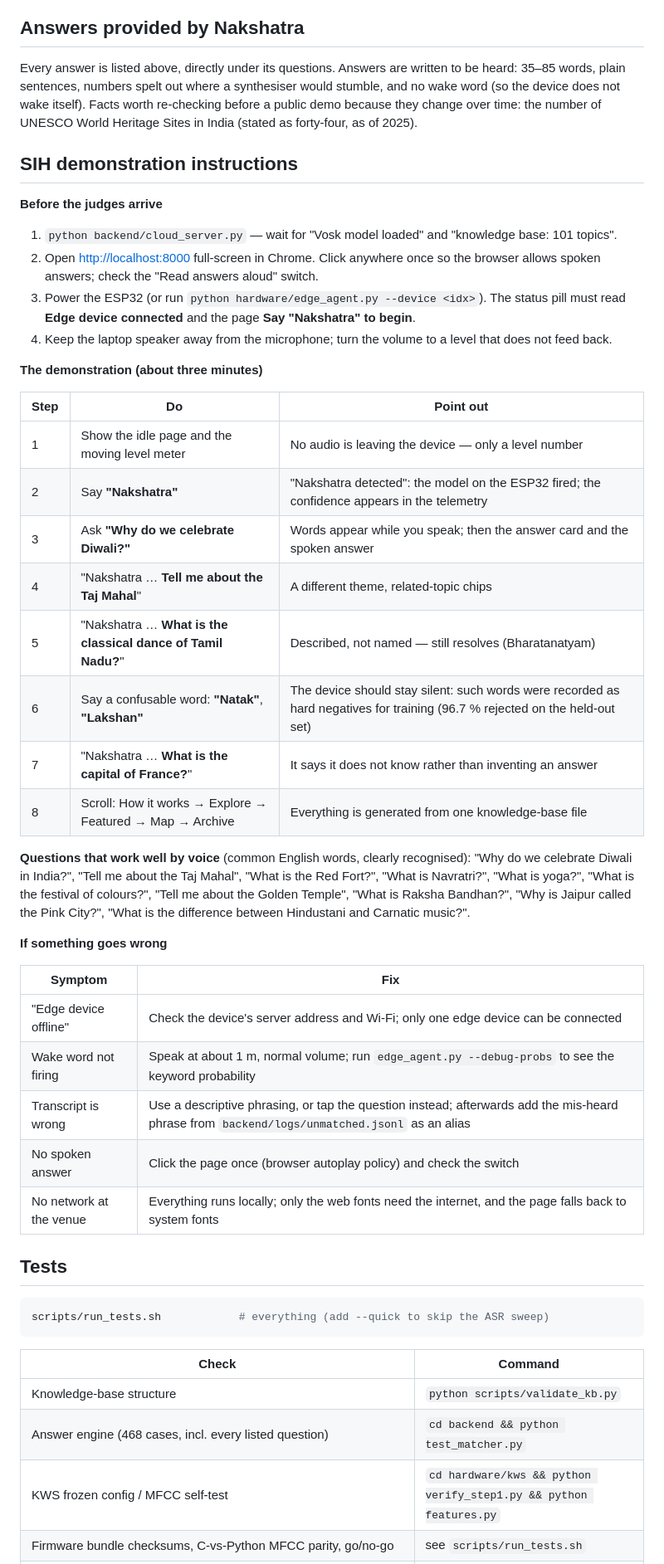
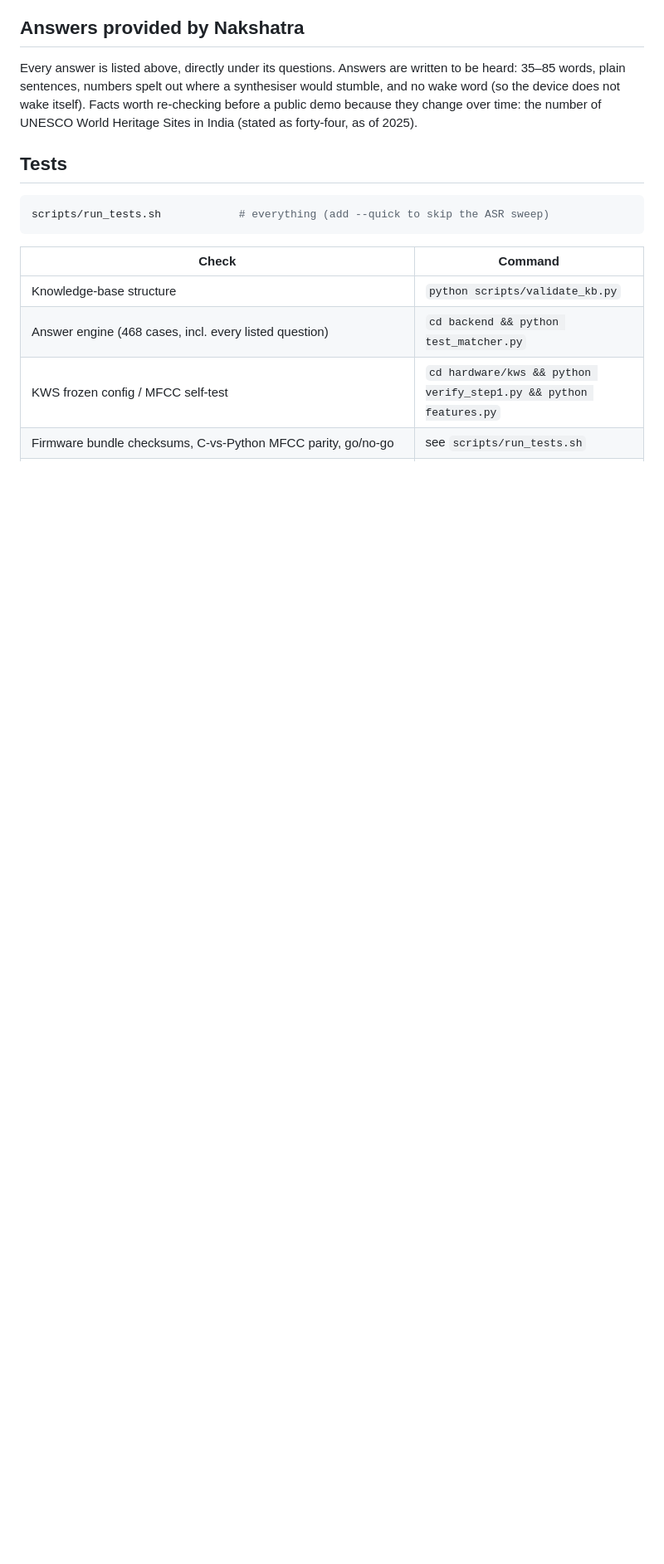
Before and after one commit to ANMOLSCRIPT/nakshatra, a Markdown page: README.md, the part around the change. Shown at 83% size. Rendered like a GitHub page; blank space fills up the shorter version.

Commit message:
Remove SIH demonstration instructions from README
Removed detailed SIH demonstration instructions and troubleshooting steps from the README.

````diff
--- a/README.md
+++ b/README.md
@@ -1643,45 +1643,6 @@ itself). Facts worth re-checking before a public demo because they change over
 time: the number of UNESCO World Heritage Sites in India (stated as forty-four,
 as of 2025).
 
-## SIH demonstration instructions
-
-**Before the judges arrive**
-
-1. `python backend/cloud_server.py` — wait for "Vosk model loaded" and "knowledge base: 101 topics".
-2. Open <http://localhost:8000> full-screen in Chrome. Click anywhere once so the browser allows spoken answers; check the "Read answers aloud" switch.
-3. Power the ESP32 (or run `python hardware/edge_agent.py --device <idx>`). The status pill must read **Edge device connected** and the page **Say "Nakshatra" to begin**.
-4. Keep the laptop speaker away from the microphone; turn the volume to a level that does not feed back.
-
-**The demonstration (about three minutes)**
-
-| Step | Do | Point out |
-|---|---|---|
-| 1 | Show the idle page and the moving level meter | No audio is leaving the device — only a level number |
-| 2 | Say **"Nakshatra"** | "Nakshatra detected": the model on the ESP32 fired; the confidence appears in the telemetry |
-| 3 | Ask **"Why do we celebrate Diwali?"** | Words appear while you speak; then the answer card and the spoken answer |
-| 4 | "Nakshatra … **Tell me about the Taj Mahal**" | A different theme, related-topic chips |
-| 5 | "Nakshatra … **What is the classical dance of Tamil Nadu?**" | Described, not named — still resolves (Bharatanatyam) |
-| 6 | Say a confusable word: **"Natak"**, **"Lakshan"** | The device should stay silent: such words were recorded as hard negatives for training (96.7 % rejected on the held-out set) |
-| 7 | "Nakshatra … **What is the capital of France?**" | It says it does not know rather than inventing an answer |
-| 8 | Scroll: How it works → Explore → Featured → Map → Archive | Everything is generated from one knowledge-base file |
-
-**Questions that work well by voice** (common English words, clearly recognised):
-"Why do we celebrate Diwali in India?", "Tell me about the Taj Mahal", "What is
-the Red Fort?", "What is Navratri?", "What is yoga?", "What is the festival of
-colours?", "Tell me about the Golden Temple", "What is Raksha Bandhan?", "Why
-is Jaipur called the Pink City?", "What is the difference between Hindustani
-and Carnatic music?".
-
-**If something goes wrong**
-
-| Symptom | Fix |
-|---|---|
-| "Edge device offline" | Check the device's server address and Wi-Fi; only one edge device can be connected |
-| Wake word not firing | Speak at about 1 m, normal volume; run `edge_agent.py --debug-probs` to see the keyword probability |
-| Transcript is wrong | Use a descriptive phrasing, or tap the question instead; afterwards add the mis-heard phrase from `backend/logs/unmatched.jsonl` as an alias |
-| No spoken answer | Click the page once (browser autoplay policy) and check the switch |
-| No network at the venue | Everything runs locally; only the web fonts need the internet, and the page falls back to system fonts |
-
 ## Tests
 
 ```bash
````
